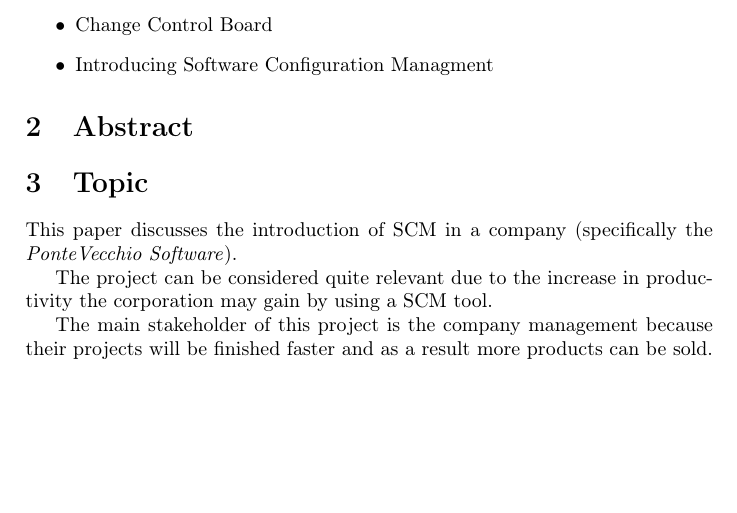
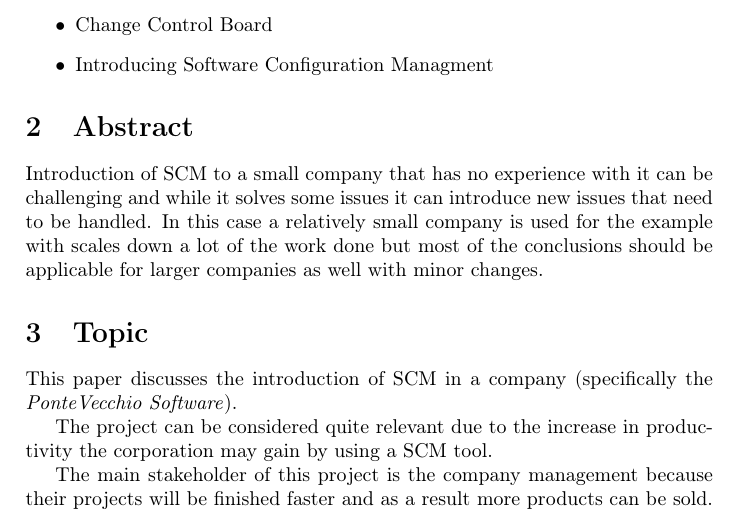
Before and after one commit to fernando-an-pereira/-EDAN10--FinalReport---Group-Ie, a LaTeX document (final_report.tex): part of page 3 of 13, cut so that both start at the same text, the shorter picture padded with empty space. Compiled offline with pdfLaTeX.

Commit message:
Added abstract base

```diff
--- a/final_report.tex
+++ b/final_report.tex
@@ -68,7 +68,7 @@ Hani Fakhouri
 \end{itemize}
 
 \section{Abstract}
-
+Introduction of SCM to a small company that has no experience with it can be challenging and while it solves some issues it can introduce new issues that need to be handled. In this case a relatively small company is used for the example with scales down a lot of the work done but most of the conclusions should be applicable for larger companies as well with minor changes.
 
 \section{Topic}
 This paper discusses the introduction of SCM in a company (specifically the \emph{PonteVecchio Software}).
```
